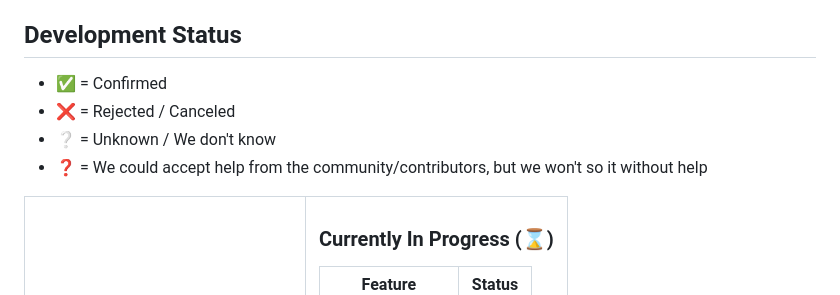
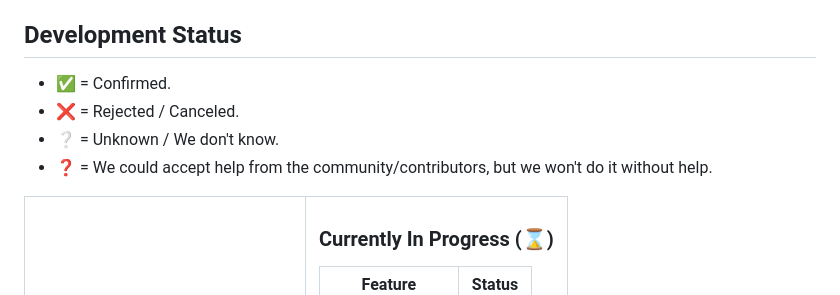
Before and after one commit to restonic4/CitadelEngine, a Markdown page: README.md, the part around the change. Drawn GitHub-style.

Commit message:
Typo fixed

```diff
--- a/README.md
+++ b/README.md
@@ -22,10 +22,10 @@ This engine is going to be used for my future games and projects, but if people
 ## Development Status
 
 <ul>
-    <li>✅ = Confirmed</li>
-    <li>❌ = Rejected / Canceled</li>
-    <li>❔ = Unknown / We don't know</li>
-    <li>❓ = We could accept help from the community/contributors, but we won't so it without help</li>
+    <li>✅ = Confirmed.</li>
+    <li>❌ = Rejected / Canceled.</li>
+    <li>❔ = Unknown / We don't know.</li>
+    <li>❓ = We could accept help from the community/contributors, but we won't do it without help.</li>
 </ul>
 
 <table align="center" style="border-collapse: collapse; border: none;">
```
